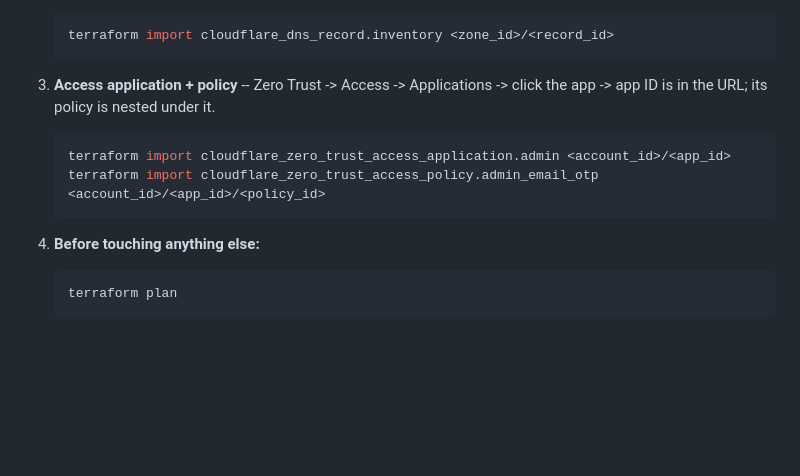
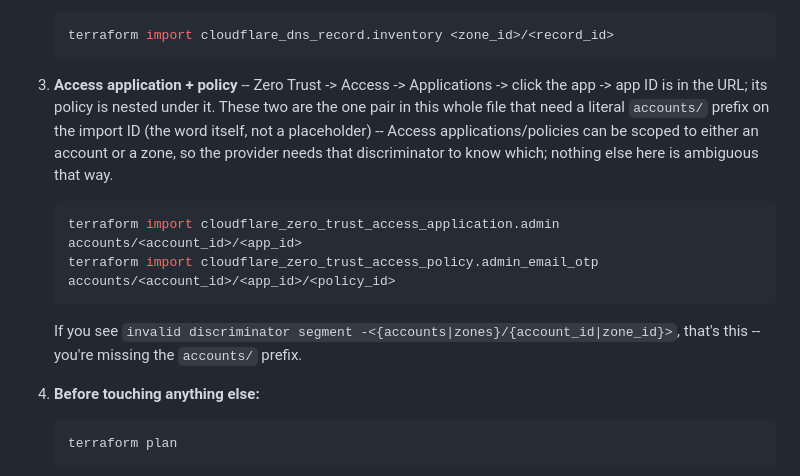
Before and after one commit to Alexander-Chavez97/InventoryManagement, a Markdown page: infra/cloudflare/README.md, the part around the change. Drawn GitHub-style; blank space fills up the shorter version.

Commit message:
Fix Access app/policy import: needs a literal accounts/ prefix
Cloudflare's v5 provider requires a discriminator segment (accounts/ or
zones/) on import IDs for resources that can be scoped either way --
Access applications and policies are the one pair in this config that's
ambiguous like that, since the tunnel and DNS record resource types are
always account-only / zone-only respectively. Confirmed against the
provider's own 'invalid discriminator segment' error.

Co-Authored-By: Claude Sonnet 5 <noreply@anthropic.com>

````diff
--- a/infra/cloudflare/README.md
+++ b/infra/cloudflare/README.md
@@ -61,11 +61,18 @@ terraform init
    ```
 
 3. **Access application + policy** -- Zero Trust -> Access -> Applications ->
-   click the app -> app ID is in the URL; its policy is nested under it.
+   click the app -> app ID is in the URL; its policy is nested under it. These
+   two are the one pair in this whole file that need a literal `accounts/`
+   prefix on the import ID (the word itself, not a placeholder) -- Access
+   applications/policies can be scoped to either an account or a zone, so the
+   provider needs that discriminator to know which; nothing else here is
+   ambiguous that way.
    ```powershell
-   terraform import cloudflare_zero_trust_access_application.admin <account_id>/<app_id>
-   terraform import cloudflare_zero_trust_access_policy.admin_email_otp <account_id>/<app_id>/<policy_id>
+   terraform import cloudflare_zero_trust_access_application.admin accounts/<account_id>/<app_id>
+   terraform import cloudflare_zero_trust_access_policy.admin_email_otp accounts/<account_id>/<app_id>/<policy_id>
    ```
+   If you see `invalid discriminator segment -<{accounts|zones}/{account_id|zone_id}>`,
+   that's this -- you're missing the `accounts/` prefix.
 
 4. **Before touching anything else:**
    ```powershell
````
